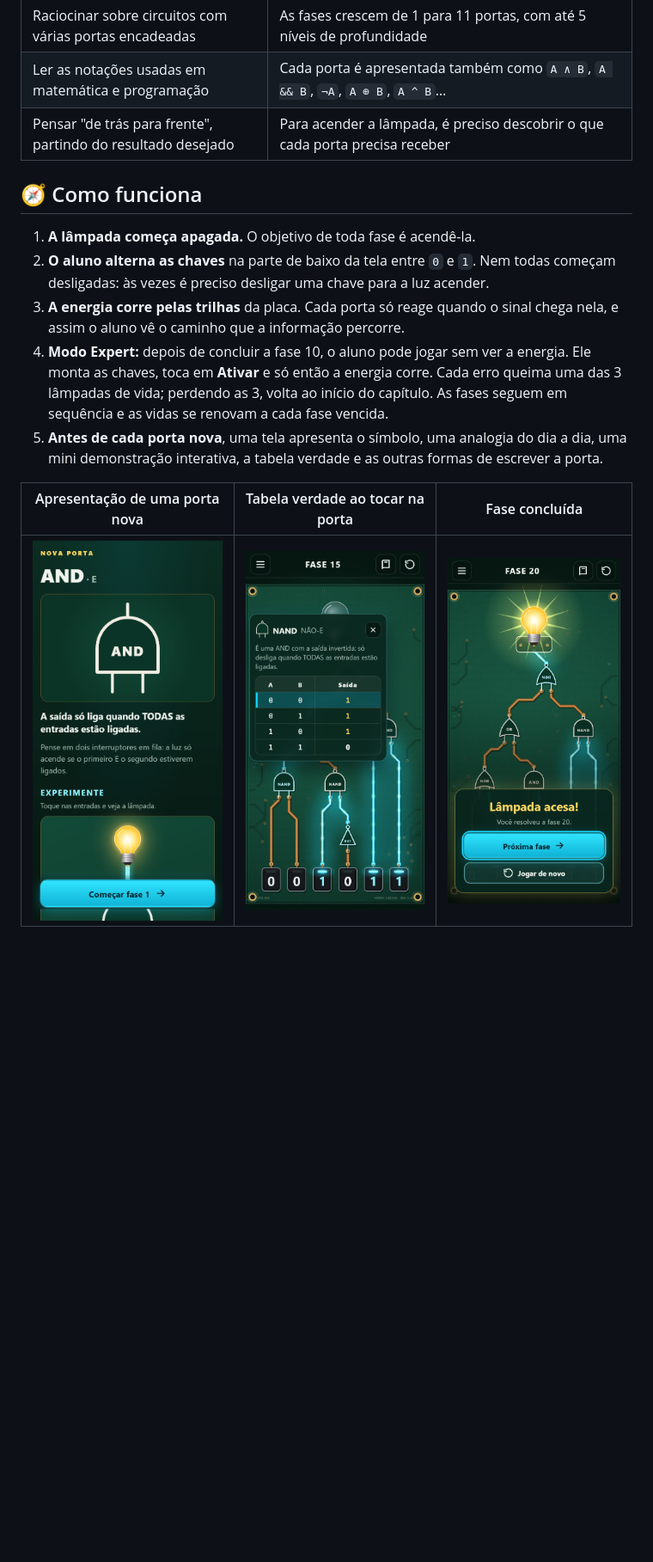
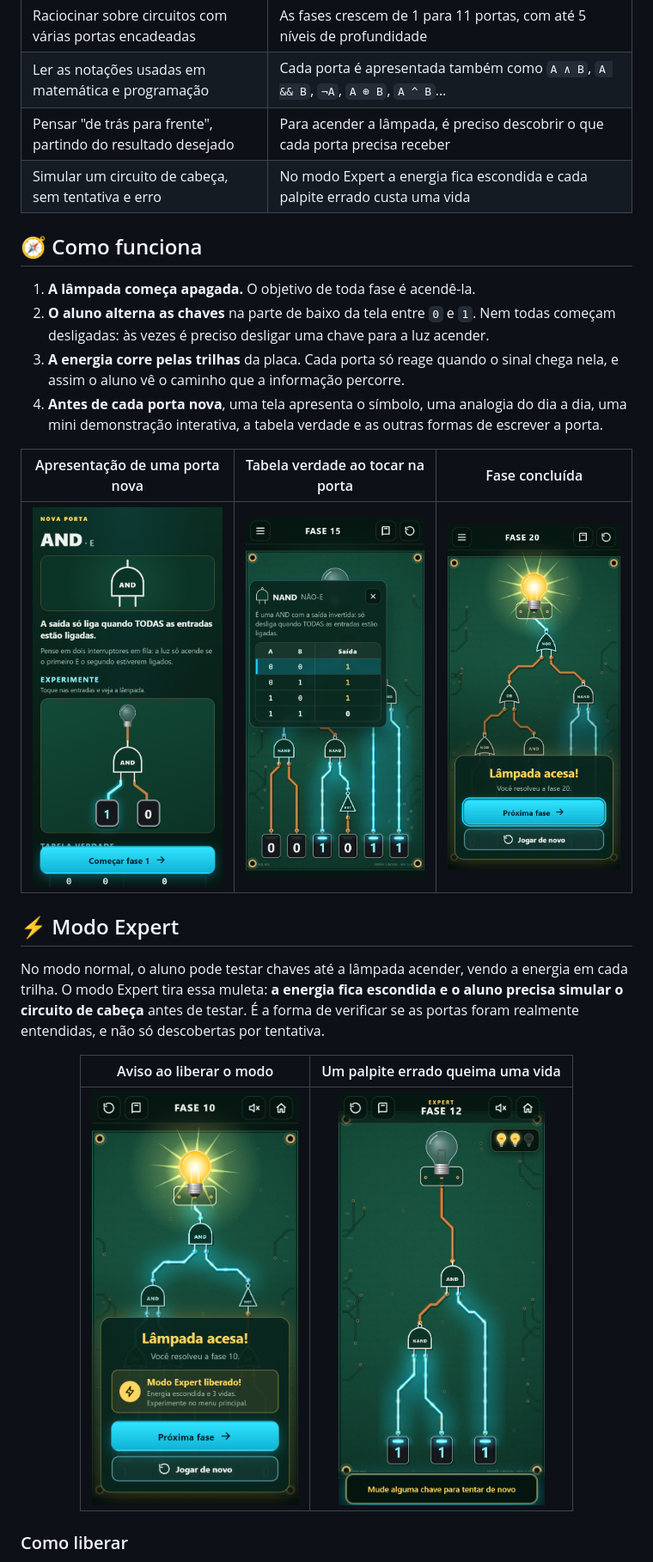
Before and after one commit to tclaro/logicGates, a Markdown page: README.md, the part around one of its changes. Shown at 86% size. Drawn GitHub-style; pictures changed too: docs/screenshots/expert-liberado.png (added), docs/screenshots/expert.png (added), docs/screenshots/intro.png; blank space fills up the shorter version.

```diff
--- a/README.md
+++ b/README.md
@@ -40,14 +42,14 @@ O jogo foi pensado para:
 | Raciocinar sobre circuitos com várias portas encadeadas | As fases crescem de 1 para 11 portas, com até 5 níveis de profundidade |
 | Ler as notações usadas em matemática e programação | Cada porta é apresentada também como `A ∧ B`, `A && B`, `¬A`, `A ⊕ B`, `A ^ B`… |
 | Pensar "de trás para frente", partindo do resultado desejado | Para acender a lâmpada, é preciso descobrir o que cada porta precisa receber |
+| Simular um circuito de cabeça, sem tentativa e erro | No modo Expert a energia fica escondida e cada palpite errado custa uma vida |
 
 ## 🧭 Como funciona
 
 1. **A lâmpada começa apagada.** O objetivo de toda fase é acendê-la.
 2. **O aluno alterna as chaves** na parte de baixo da tela entre `0` e `1`. Nem todas começam desligadas: às vezes é preciso desligar uma chave para a luz acender.
 3. **A energia corre pelas trilhas** da placa. Cada porta só reage quando o sinal chega nela, e assim o aluno vê o caminho que a informação percorre.
-4. **Modo Expert:** depois de concluir a fase 10, o aluno pode jogar sem ver a energia. Ele monta as chaves, toca em **Ativar** e só então a energia corre. Cada erro queima uma das 3 lâmpadas de vida; perdendo as 3, volta ao início do capítulo. As fases seguem em sequência e as vidas se renovam a cada fase vencida.
-5. **Antes de cada porta nova**, uma tela apresenta o símbolo, uma analogia do dia a dia, uma mini demonstração interativa, a tabela verdade e as outras formas de escrever a porta.
+4. **Antes de cada porta nova**, uma tela apresenta o símbolo, uma analogia do dia a dia, uma mini demonstração interativa, a tabela verdade e as outras formas de escrever a porta.
 
 <div align="center">
 
@@ -56,3 +58,18 @@ O jogo foi pensado para:
 | <img src="docs/screenshots/intro.png" width="240" alt="Tela de introdução da porta AND"> | <img src="docs/screenshots/tabela-verdade.png" width="240" alt="Balão com a tabela verdade da porta NAND"> | <img src="docs/screenshots/vitoria.png" width="240" alt="Lâmpada acesa e tela de vitória"> |
 
 </div>
+
+## ⚡ Modo Expert
+
+No modo normal, o aluno pode testar chaves até a lâmpada acender, vendo a energia em cada trilha. O modo Expert tira essa muleta: **a energia fica escondida e o aluno precisa simular o circuito de cabeça** antes de testar. É a forma de verificar se as portas foram realmente entendidas, e não só descobertas por tentativa.
+
+<div align="center">
+
+| Aviso ao liberar o modo | Um palpite errado queima uma vida |
+|:---:|:---:|
+| <img src="docs/screenshots/expert-liberado.png" width="240" alt="Cartão de vitória da fase 10 com o aviso Modo Expert liberado"> | <img src="docs/screenshots/expert.png" width="240" alt="Fase 12 no modo Expert com uma das três lâmpadas de vida queimada"> |
+
+</div>
+
+### Como liberar
+
```
Also changed, not shown: other parts of README.md (+28 -5 lines).
